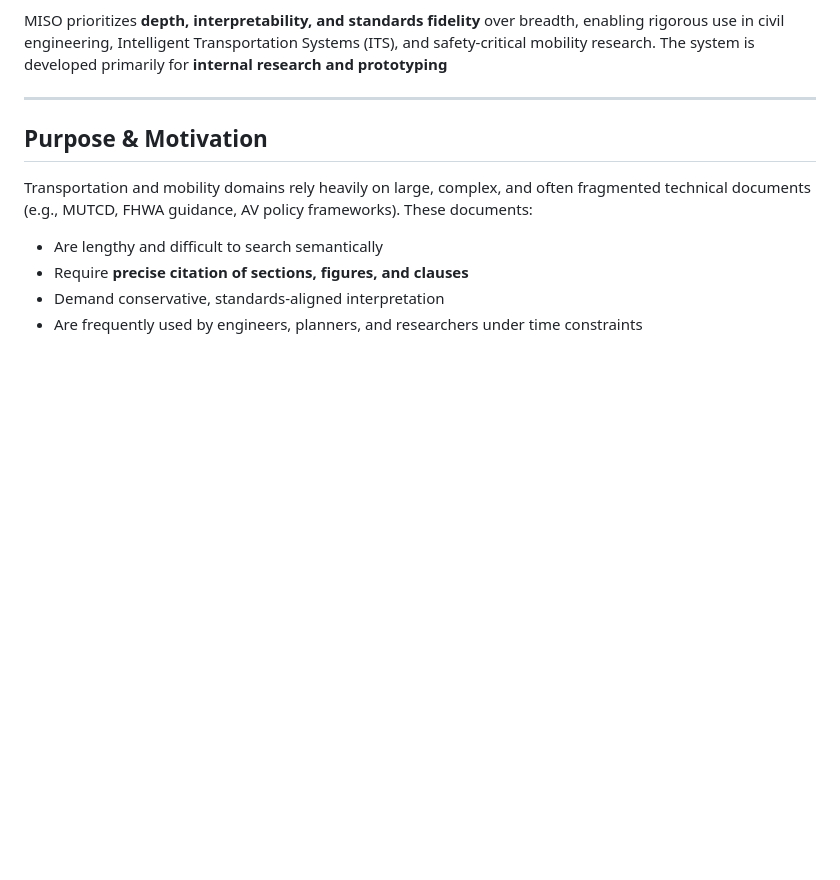
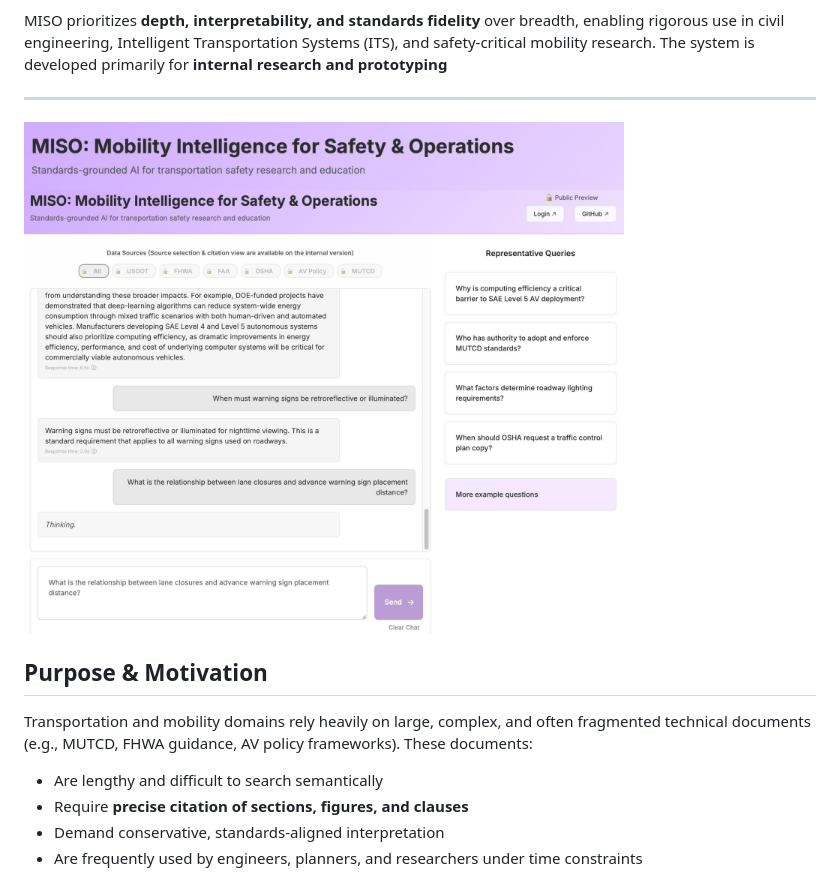
Before and after one commit to z00bean/Mobility-Intelligence-for-Safety-RAG, a Markdown page: README.md, the part around the change. Drawn GitHub-style; pictures changed too: img/banner.jpg (added), img/screenshot-MISO2scaled.jpg (added); blank space fills up the shorter version.

```diff
--- a/README.md
+++ b/README.md
@@ -13,6 +13,10 @@ MISO prioritizes **depth, interpretability, and standards fidelity** over breadt
 
 
 ---
+
+<img src="img/banner.jpg" alt="MISO Banner" width="600">
+
+<img src="img/screenshot-MISO2scaled.jpg" alt="MISO Screenshot" width="600">
 
 ## Purpose & Motivation
 
```
Also changed, not shown: img/screenshot-MISO2.png (added).
